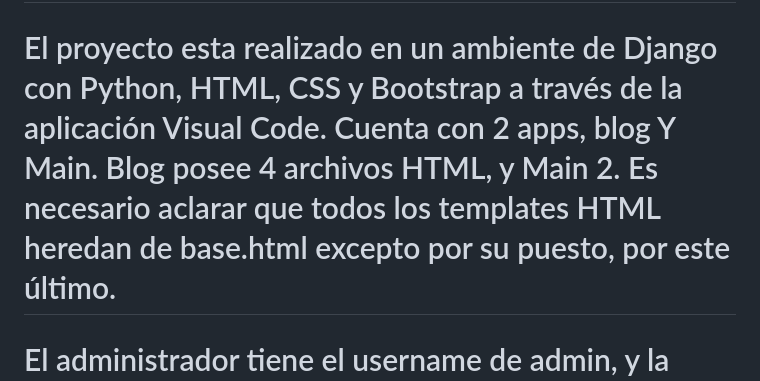
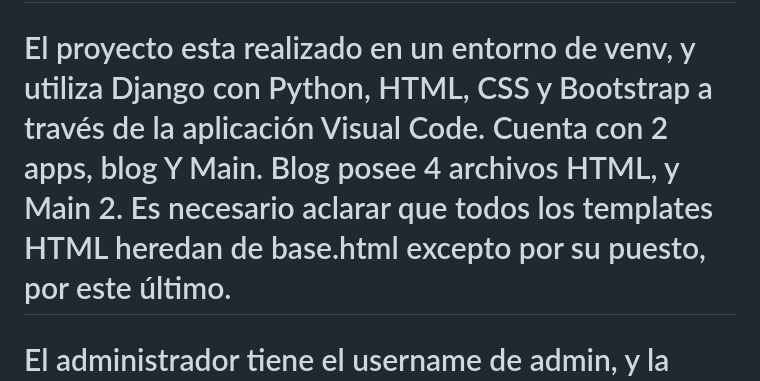
Before and after one commit to Eze1712/TERCER-ENTREGA, a Markdown page: README.md, the part around the change. Drawn GitHub-style.

Commit message:
13/1/25 Final

```diff
--- a/README.md
+++ b/README.md
@@ -3,7 +3,7 @@
 # Soy Ezequiel Basualdo, y presento aqui la tercer entrega de mi cursada de Python para Coder House.
 # Se presenta en esta tercer entrega un proyecto de blog para que guitarristas y bajistas de todo tipo comenten sus experiencias en el mundo de la música o sus pensamientos creando asi una comunidad. Tambien hay una seccion de Leyendas donde se podrá ver diferentes artista de la historia junto a su información personal.
 
-# El proyecto esta realizado en un ambiente de Django con Python, HTML, CSS y Bootstrap a través de la aplicación Visual Code. Cuenta con 2 apps, blog Y Main. Blog posee 4 archivos HTML, y Main 2. Es necesario aclarar que todos los templates HTML heredan de base.html excepto por su puesto, por este último.
+# El proyecto esta realizado en un entorno de venv, y utiliza Django con Python, HTML, CSS y Bootstrap a través de la aplicación Visual Code. Cuenta con 2 apps, blog Y Main. Blog posee 4 archivos HTML, y Main 2. Es necesario aclarar que todos los templates HTML heredan de base.html excepto por su puesto, por este último.
 
 # El administrador tiene el username de admin, y la contraseña 123
 
```
